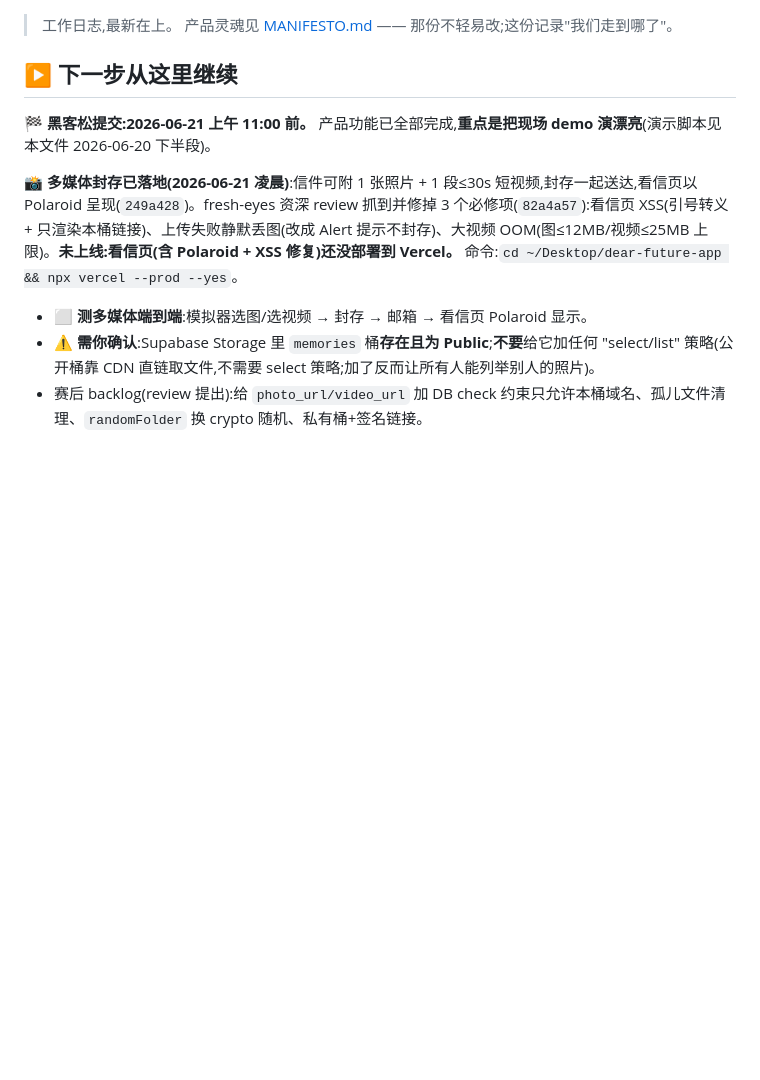
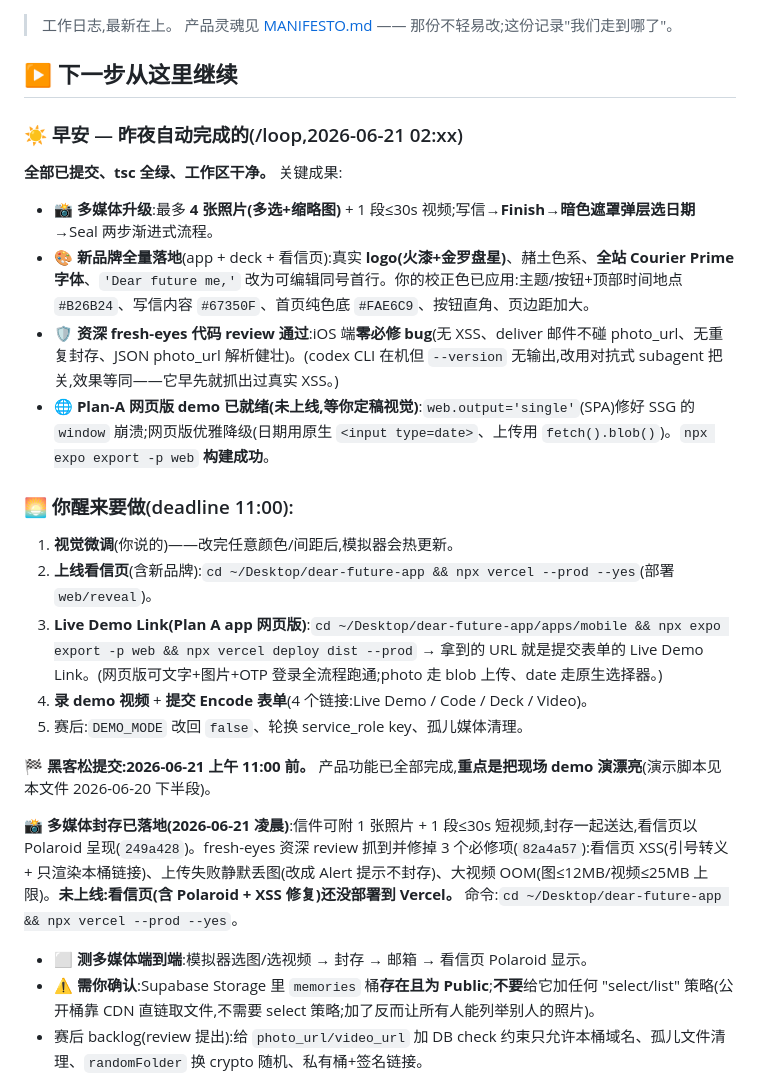
Before and after one commit to deng-diana/dear-future-app, a Markdown page: SCRATCHPAD.md, the part around the change. GitHub-like rendering; blank space fills up the shorter version.

Commit message:
docs(scratchpad): 记录昨夜 /loop 成果 + 早晨待办(部署/录屏/提交)

```diff
--- a/SCRATCHPAD.md
+++ b/SCRATCHPAD.md
@@ -4,6 +4,20 @@
 > 产品灵魂见 [MANIFESTO.md](MANIFESTO.md) —— 那份不轻易改;这份记录"我们走到哪了"。
 
 ## ▶ 下一步从这里继续
+
+### ☀️ 早安 — 昨夜自动完成的(/loop,2026-06-21 02:xx)
+**全部已提交、tsc 全绿、工作区干净。** 关键成果:
+- 📸 **多媒体升级**:最多 **4 张照片(多选+缩略图)** + 1 段≤30s 视频;写信→**Finish**→**暗色遮罩弹层选日期**→Seal 两步渐进式流程。
+- 🎨 **新品牌全量落地**(app + deck + 看信页):真实 **logo(火漆+金罗盘星)**、赭土色系、**全站 Courier Prime 字体**、`'Dear future me,'` 改为可编辑同号首行。你的校正色已应用:主题/按钮+顶部时间地点 `#B26B24`、写信内容 `#67350F`、首页纯色底 `#FAE6C9`、按钮直角、页边距加大。
+- 🛡️ **资深 fresh-eyes 代码 review 通过**:iOS 端**零必修 bug**(无 XSS、deliver 邮件不碰 photo_url、无重复封存、JSON photo_url 解析健壮)。(codex CLI 在机但 `--version` 无输出,改用对抗式 subagent 把关,效果等同——它早先就抓出过真实 XSS。)
+- 🌐 **Plan-A 网页版 demo 已就绪(未上线,等你定稿视觉)**:`web.output='single'`(SPA)修好 SSG 的 `window` 崩溃;网页版优雅降级(日期用原生 `<input type=date>`、上传用 `fetch().blob()`)。`npx expo export -p web` **构建成功**。
+
+### 🌅 你醒来要做(deadline 11:00):
+1. **视觉微调**(你说的)——改完任意颜色/间距后,模拟器会热更新。
+2. **上线看信页**(含新品牌):`cd ~/Desktop/dear-future-app && npx vercel --prod --yes`(部署 `web/reveal`)。
+3. **Live Demo Link(Plan A app 网页版)**:`cd ~/Desktop/dear-future-app/apps/mobile && npx expo export -p web && npx vercel deploy dist --prod` → 拿到的 URL 就是提交表单的 Live Demo Link。(网页版可文字+图片+OTP 登录全流程跑通;photo 走 blob 上传、date 走原生选择器。)
+4. **录 demo 视频** + **提交 Encode 表单**(4 个链接:Live Demo / Code / Deck / Video)。
+5. 赛后:`DEMO_MODE` 改回 `false`、轮换 service_role key、孤儿媒体清理。
 
 **🏁 黑客松提交:2026-06-21 上午 11:00 前。** 产品功能已全部完成,**重点是把现场 demo 演漂亮**(演示脚本见本文件 2026-06-20 下半段)。
 
```
